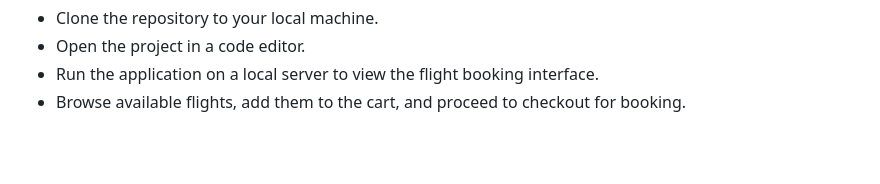
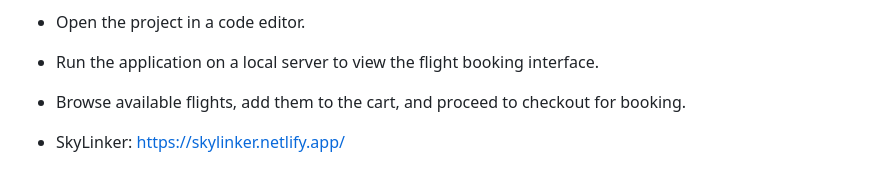
Before and after one commit to edyyy19/skylinker-flight-tickets-app-v2.0, a Markdown page: README.md, the part around the change. GitHub-like rendering; blank space fills up the shorter version.

```diff
--- a/README.md
+++ b/README.md
@@ -33,3 +33,5 @@ To use the SkyLinker application, follow these steps:
 - Open the project in a code editor.
 - Run the application on a local server to view the flight booking interface.
 - Browse available flights, add them to the cart, and proceed to checkout for booking.
+
+- SkyLinker: https://skylinker.netlify.app/
```
